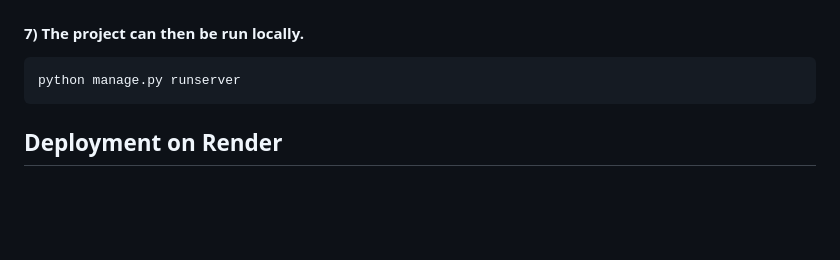
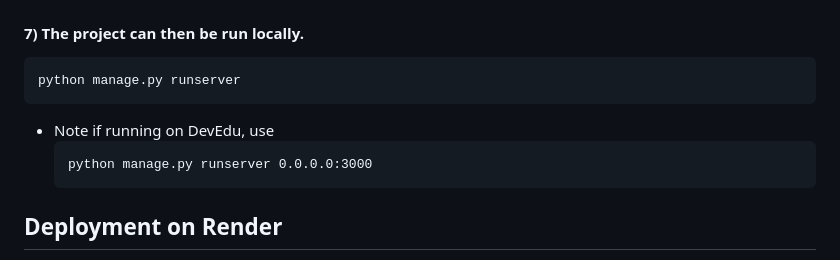
Before and after one commit to lkarsanb/cs4300, a Markdown page: homework2/README.md, the part around the change. GitHub-like rendering; blank space fills up the shorter version.

Commit message:
Update README with DevEdu runserver instructions
Add note for running server on DevEdu environment.

````diff
--- a/homework2/README.md
+++ b/homework2/README.md
@@ -112,6 +112,10 @@ python manage.py createsuperuser
 ```
 python manage.py runserver
 ```
+* Note if running on DevEdu, use
+  ```
+  python manage.py runserver 0.0.0.0:3000
+  ```
 
 
 ## Deployment on Render
````
